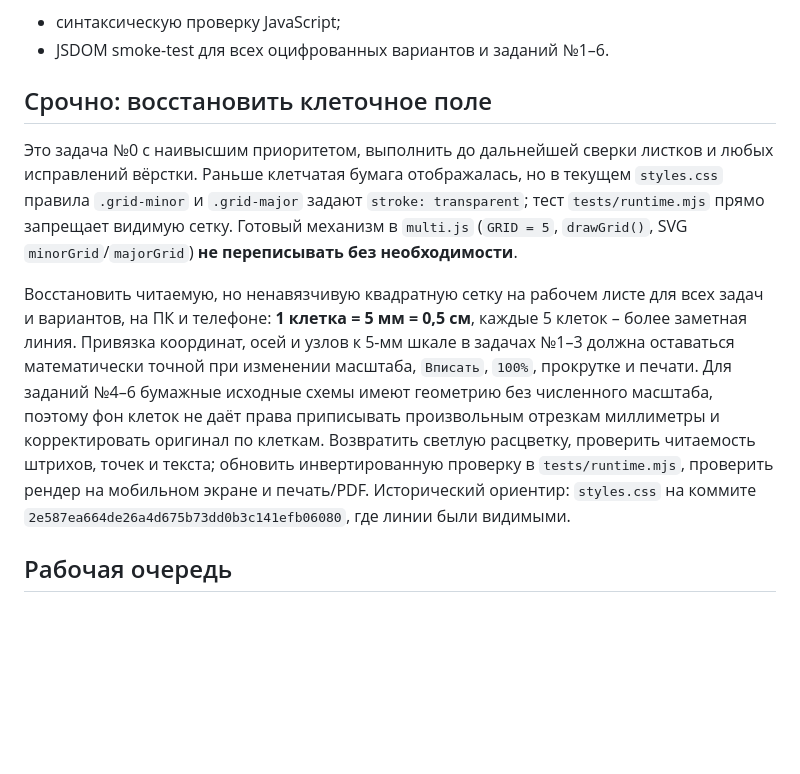
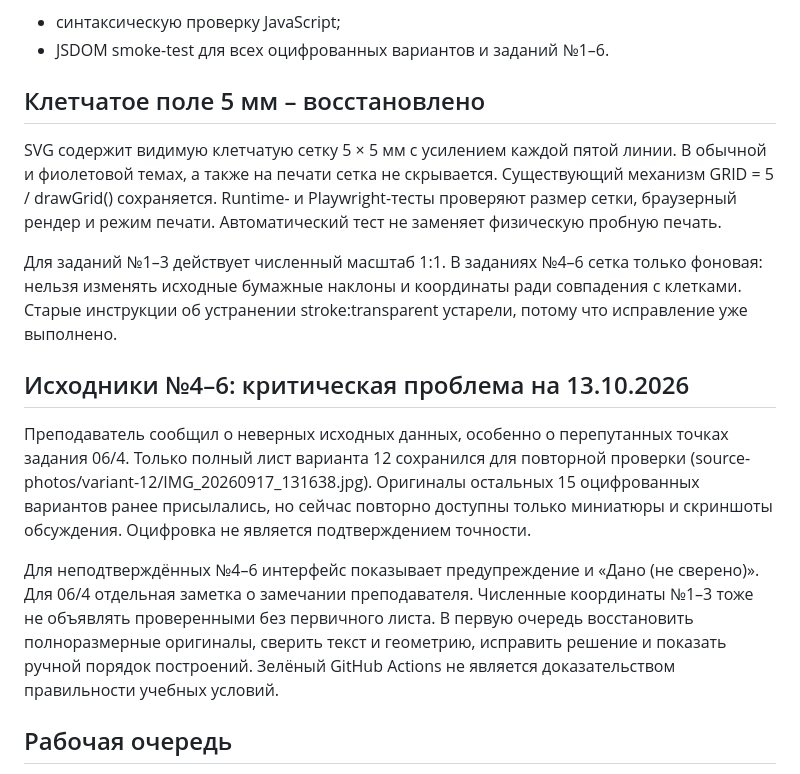
Before and after one commit to MatteoAq/SiteMath, a Markdown page: README.md, the part around the change. Drawn GitHub-style; blank space fills up the shorter version.

Commit message:
Replace outdated grid emergency with actual source-fidelity priority

```diff
--- a/README.md
+++ b/README.md
@@ -63,11 +63,17 @@ GitHub Actions выполняет:
 - JSDOM smoke-test для всех оцифрованных вариантов и заданий №1–6.
 
 
-## Срочно: восстановить клеточное поле
+## Клетчатое поле 5 мм – восстановлено
 
-Это задача №0 с наивысшим приоритетом, выполнить до дальнейшей сверки листков и любых исправлений вёрстки. Раньше клетчатая бумага отображалась, но в текущем `styles.css` правила `.grid-minor` и `.grid-major` задают `stroke: transparent`; тест `tests/runtime.mjs` прямо запрещает видимую сетку. Готовый механизм в `multi.js` (`GRID = 5`, `drawGrid()`, SVG `minorGrid`/`majorGrid`) **не переписывать без необходимости**.
+SVG содержит видимую клетчатую сетку 5 × 5 мм с усилением каждой пятой линии. В обычной и фиолетовой темах, а также на печати сетка не скрывается. Существующий механизм GRID = 5 / drawGrid() сохраняется. Runtime- и Playwright-тесты проверяют размер сетки, браузерный рендер и режим печати. Автоматический тест не заменяет физическую пробную печать.
 
-Восстановить читаемую, но ненавязчивую квадратную сетку на рабочем листе для всех задач и вариантов, на ПК и телефоне: **1 клетка = 5 мм = 0,5 см**, каждые 5 клеток – более заметная линия. Привязка координат, осей и узлов к 5-мм шкале в задачах №1–3 должна оставаться математически точной при изменении масштаба, `Вписать`, `100%`, прокрутке и печати. Для заданий №4–6 бумажные исходные схемы имеют геометрию без численного масштаба, поэтому фон клеток не даёт права приписывать произвольным отрезкам миллиметры и корректировать оригинал по клеткам. Возвратить светлую расцветку, проверить читаемость штрихов, точек и текста; обновить инвертированную проверку в `tests/runtime.mjs`, проверить рендер на мобильном экране и печать/PDF. Исторический ориентир: `styles.css` на коммите `2e587ea664de26a4d675b73dd0b3c141efb06080`, где линии были видимыми.
+Для заданий №1–3 действует численный масштаб 1:1. В заданиях №4–6 сетка только фоновая: нельзя изменять исходные бумажные наклоны и координаты ради совпадения с клетками. Старые инструкции об устранении stroke:transparent устарели, потому что исправление уже выполнено.
+
+## Исходники №4–6: критическая проблема на 13.10.2026
+
+Преподаватель сообщил о неверных исходных данных, особенно о перепутанных точках задания 06/4. Только полный лист варианта 12 сохранился для повторной проверки (source-photos/variant-12/IMG_20260917_131638.jpg). Оригиналы остальных 15 оцифрованных вариантов ранее присылались, но сейчас повторно доступны только миниатюры и скриншоты обсуждения. Оцифровка не является подтверждением точности.
+
+Для неподтверждённых №4–6 интерфейс показывает предупреждение и «Дано (не сверено)». Для 06/4 отдельная заметка о замечании преподавателя. Численные координаты №1–3 тоже не объявлять проверенными без первичного листа. В первую очередь восстановить полноразмерные оригиналы, сверить текст и геометрию, исправить решение и показать ручной порядок построений. Зелёный GitHub Actions не является доказательством правильности учебных условий.
 
 ## Рабочая очередь
 
```
